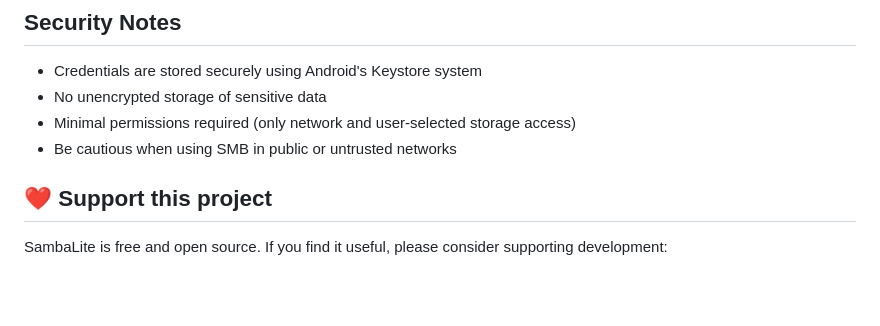
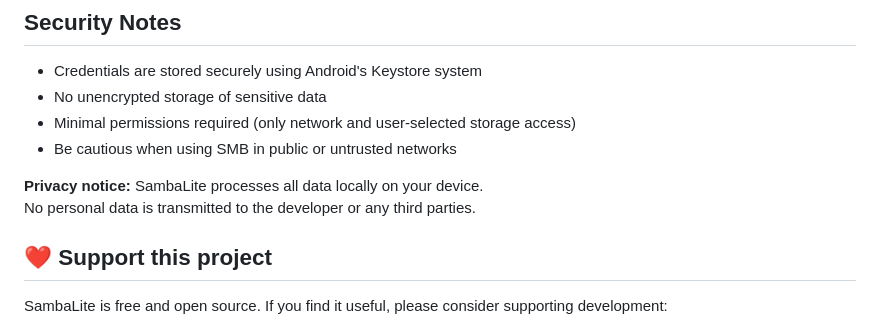
Before and after one commit to egdels/SambaLite, a Markdown page: README.md, the part around the change. GitHub-like rendering; blank space fills up the shorter version.

```diff
--- a/README.md
+++ b/README.md
@@ -60,6 +60,9 @@ Or download the latest APK from the [Releases Section](https://github.com/egdels
 - Minimal permissions required (only network and user-selected storage access)
 - Be cautious when using SMB in public or untrusted networks
 
+**Privacy notice:** SambaLite processes all data locally on your device.
+No personal data is transmitted to the developer or any third parties.
+
 ## ❤️ Support this project
 SambaLite is free and open source.
 If you find it useful, please consider supporting development:
```
